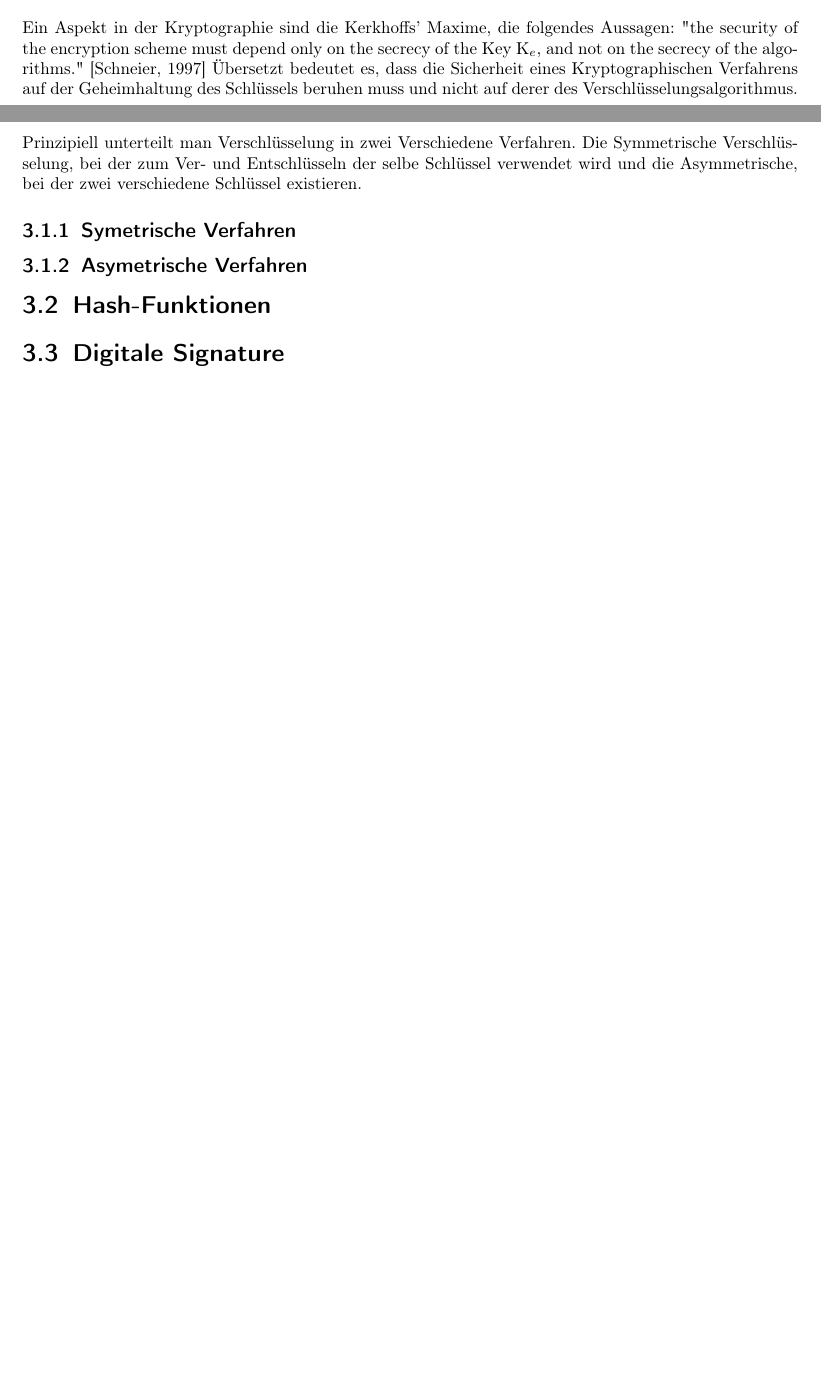
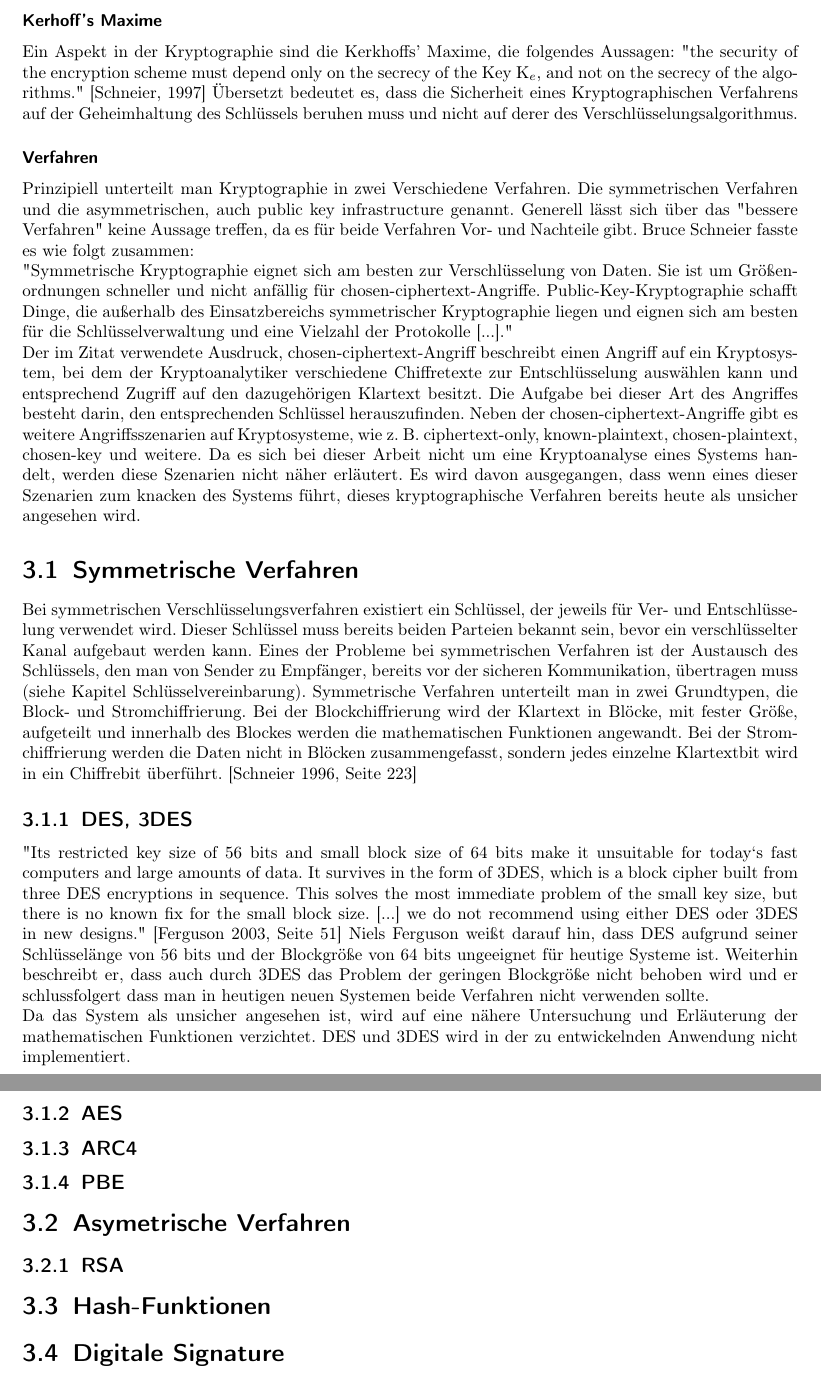
Before and after one commit to To0x/Thesis, a LaTeX thesis (thesis.tex): two parts of pages 8 and 9 of 14 before the commit and two parts of pages 9 and 10 of 15 after it, joined at a grey line, cut at the place of the change, the shorter picture padded with empty space. Compiled offline with pdfLaTeX.

Commit message:
rename timetable finish *Einleitung Kryptographie* genaurere Aufteilung in Grundlagen Kryptographie finish *DES, 3DES*

```diff
--- a/thesis.tex
+++ b/thesis.tex
@@ -150,14 +155,37 @@ Um einen sicheren Kanal zwischen Sender und Empfänger zu gewährleistet, reicht
 \textbf{Authentifizierung} beschreibt hierbei das Verfahren indem sich die Identität einer Person beweisen lässt. Im Umkehrschluss bedeutet das, dass sich ein Angreifer nicht als eine andere Person ausgeben kann. Aus der Authentifizierung folgt dann die \textbf{Autorisierung}, also das Prüfen, ob der Benutzer die Rechte hat, die er fordert.\\ \\
 \textbf{Integrität} bedeutet, dass sichergestellt werden kann, dass eine Nachricht bei der Übermittlung zwischen Sender und Empfänger nicht durch einen Angreifer verändert wurden ist. \\ \\
 \textbf{Verbindlichkeit} beschreibt  dass der Sender nicht leugnen kann, dass eine Nachricht gesendet wurde. \\ \\
+
+
+\subsubsection{Kerhoff's Maxime}
 Ein Aspekt in der Kryptographie sind die Kerkhoffs' Maxime, die folgendes Aussagen: "the security of the encryption scheme must depend only on the secrecy of the Key K$_{e}$, and not on the secrecy of the algorithms." [Schneier, 1997] Übersetzt bedeutet es, dass die Sicherheit eines Kryptographischen Verfahrens  auf der Geheimhaltung des Schlüssels beruhen muss und nicht auf derer des Verschlüsselungsalgorithmus.
 
 
-\section{Verschlüsselung}
-Prinzipiell unterteilt man Verschlüsselung in zwei Verschiedene Verfahren. Die Symmetrische Verschlüsselung, bei der zum Ver- und Entschlüsseln der selbe Schlüssel verwendet wird und die Asymmetrische, bei der zwei verschiedene Schlüssel existieren.
-\subsection{Symetrische Verfahren}
+\subsubsection{Verfahren}
+Prinzipiell unterteilt man Kryptographie in zwei Verschiedene Verfahren. Die symmetrischen Verfahren und die asymmetrischen, auch public key infrastructure genannt. Generell lässt sich über das "bessere Verfahren" keine Aussage treffen, da es für beide Verfahren Vor- und Nachteile gibt. Bruce Schneier fasste es wie folgt zusammen: \\
+"Symmetrische Kryptographie eignet sich am besten zur Verschlüsselung von Daten. Sie ist um Größenordnungen schneller und nicht anfällig für chosen-ciphertext-Angriffe. Public-Key-Kryptographie schafft Dinge, die außerhalb des Einsatzbereichs symmetrischer Kryptographie liegen und eignen sich am besten für die Schlüsselverwaltung und eine Vielzahl der Protokolle [...]."\\ %[Schneier, 1996 übersetzt, Seite 254f]
+Der im Zitat verwendete Ausdruck, chosen-ciphertext-Angriff beschreibt einen Angriff auf ein Kryptosystem, bei dem der Kryptoanalytiker verschiedene Chiffretexte zur Entschlüsselung auswählen kann und entsprechend Zugriff auf den dazugehörigen Klartext besitzt. Die Aufgabe bei dieser Art des Angriffes besteht darin, den entsprechenden Schlüssel herauszufinden. %[Schneier 1997, Seite 7]
+Neben der chosen-ciphertext-Angriffe gibt es weitere Angriffsszenarien auf Kryptosysteme, wie z. B. ciphertext-only, known-plaintext, chosen-plaintext, chosen-key und weitere. Da es sich bei dieser Arbeit nicht um eine Kryptoanalyse eines Systems handelt, werden diese Szenarien nicht näher erläutert. Es wird davon ausgegangen, dass wenn eines dieser Szenarien zum knacken des Systems führt, dieses kryptographische Verfahren bereits heute als unsicher angesehen wird.
+
+
+\section{Symmetrische Verfahren}
 	% DES --> AES ist der Nachfolgder, deswegen keine weitere Behandlung.
-\subsection{Asymetrische Verfahren}
+Bei symmetrischen Verschlüsselungsverfahren existiert ein Schlüssel, der jeweils für Ver- und Entschlüsselung verwendet wird. Dieser Schlüssel muss bereits beiden Parteien bekannt sein, bevor ein verschlüsselter Kanal aufgebaut werden kann. Eines der Probleme bei symmetrischen Verfahren ist der Austausch des Schlüssels, den man von Sender zu Empfänger, bereits vor der sicheren Kommunikation, übertragen muss (siehe Kapitel Schlüsselvereinbarung). Symmetrische Verfahren unterteilt man in zwei Grundtypen, die Block- und Stromchiffrierung. Bei der Blockchiffrierung wird der Klartext in Blöcke, mit fester Größe, aufgeteilt und innerhalb des Blockes werden die mathematischen Funktionen angewandt. Bei der Stromchiffrierung werden die Daten nicht in Blöcken zusammengefasst, sondern jedes einzelne Klartextbit wird in ein Chiffrebit überführt. [Schneier 1996, Seite 223]
+
+
+\subsection{DES, 3DES}
+"Its restricted key size of 56 bits and small block size of 64 bits make it unsuitable for today`s fast computers and large amounts of data. It survives in the form of 3DES, which is a block cipher built from three DES encryptions in sequence. This solves the most immediate problem of the small key size, but there is no known fix for the small block size. [...] we do not recommend using either DES oder 3DES in new designs." [Ferguson 2003, Seite 51]
+Niels Ferguson weißt darauf hin, dass DES aufgrund seiner Schlüsselänge von 56 bits und der Blockgröße von 64 bits ungeeignet für heutige Systeme ist. Weiterhin beschreibt er, dass auch durch 3DES das Problem der geringen Blockgröße nicht behoben wird und er schlussfolgert dass man in heutigen neuen Systemen beide Verfahren nicht verwenden sollte. \\
+Da das System als unsicher angesehen ist, wird auf eine nähere Untersuchung und Erläuterung der mathematischen Funktionen verzichtet. DES und 3DES wird in der zu entwickelnden Anwendung nicht implementiert.
+
+\subsection{AES}
+
+\subsection{ARC4}
+\subsection{PBE}
+
+
+\section{Asymetrische Verfahren}
+\subsection{RSA}
 
 \section{Hash-Funktionen}
 \section{Digitale Signature}
```
Also changed, not shown: Zeitplan_Schubert.pdf (added), thesis.pdf, thesis.tex (11 more changed lines), 1 other file.
